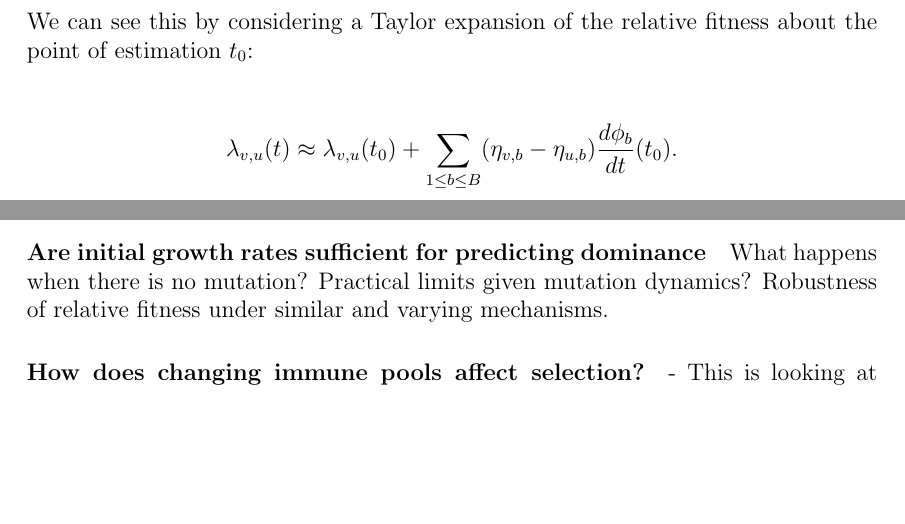
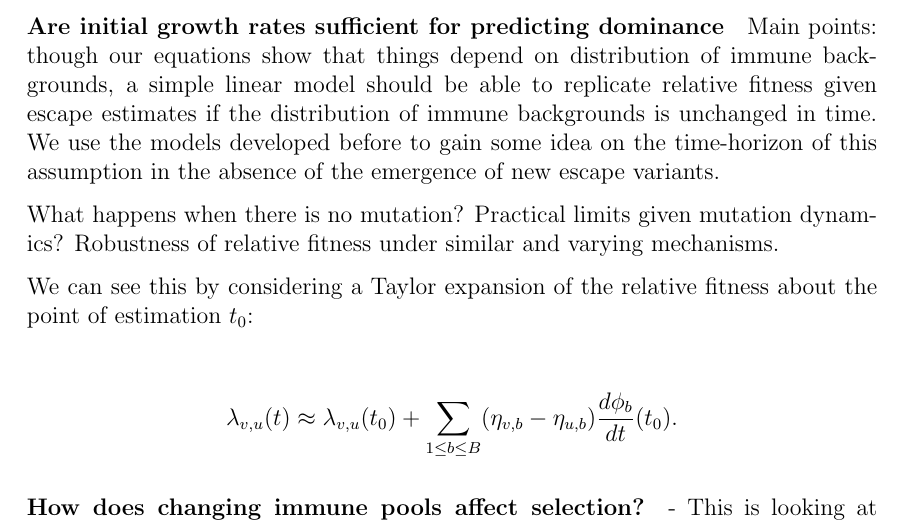
Before and after one commit to blab/relative-fitness-mechanisms, a LaTeX paper (manuscript/relative-fitness-mechanisms.tex): two parts of pages 5 and 8 of 14 before the commit and part of page 9 of 14 after it, the two joined at a grey line, cut so that both start at the same text, the shorter picture padded with empty space. Compiled offline with pdfLaTeX.

Commit message:
Moving time horizon statemetns to appropriate section

```diff
--- a/manuscript/relative-fitness-mechanisms.tex
+++ b/manuscript/relative-fitness-mechanisms.tex
@@ -356,8 +345,23 @@ We visualize this trade-off in Figure \ref{fig:transmission_tradeoff}
 
 \paragraph{Are initial growth rates sufficient for predicting dominance}%
 
+Main points: though our equations show that things depend on distribution of immune backgrounds, a simple linear model should be able to replicate relative fitness given escape estimates if the distribution of immune backgrounds is unchanged in time.
+We use the models developed before to gain some idea on the time-horizon of this assumption in the absence of the emergence of new escape variants.
+
 What happens when there is no mutation? Practical limits given mutation dynamics?
 Robustness of relative fitness under similar and varying mechanisms.
+
+We can see this by considering a Taylor expansion of the relative fitness about the point of estimation $t_{0}$:
+
+\begin{align*}
+    \lambda_{v,u}(t) \approx \lambda_{v,u}(t_{0}) + \sum_{1\leq b \leq B} (\eta_{v, b} - \eta_{u,b}) \frac{d\phi_b}{dt}(t_0).
+\end{align*}
+
+%TODO: Can we use to this to evaluate time horizon on turnover?
+%TODO: We could compare assuming constant to real fitness value and see how that affects estimates over time?
+%TODO: Can then represent this as a time to x% error in frequency assuming no new emergence. Would be interesting to try this for SARS-2 and flu like parameters
+
+% For example, we can consider the case where the distribution of immune backgrounds is nearly unchanged in time $\frac{d\phi_{b}}{dt} \approx 0$
 
 \paragraph{How does changing immune pools affect selection?}%
 - This is looking at vaccination as a driver of selection
```
Also changed, not shown: manuscript/relative-fitness-mechanisms.tex (11 more changed lines).
